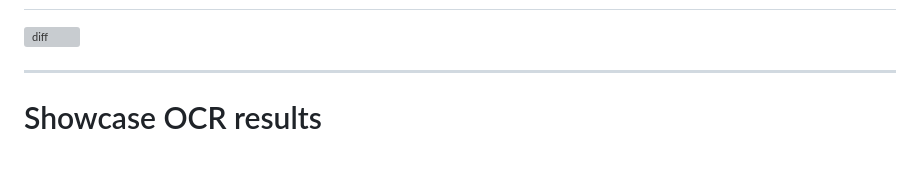
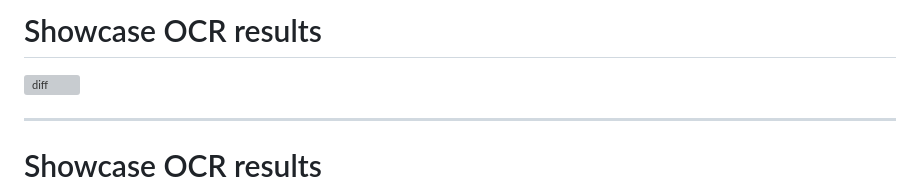
Before and after one commit to wrznr/sounding-spirit-2025, a Markdown page: content.md, the part around the change printed below. Rendered like a GitHub page; blank space fills up the shorter version; grey boxes are pictures that could not be loaded.

```diff
--- a/content.md
+++ b/content.md
@@ -669,3 +684,5 @@ count: false
+# Showcase OCR results
+
 ![diff](img/1875-Himnos-EMU-0040.diff.png)
 
 ---
```
Also changed, not shown: other parts of content.md (+15 -0 lines).
